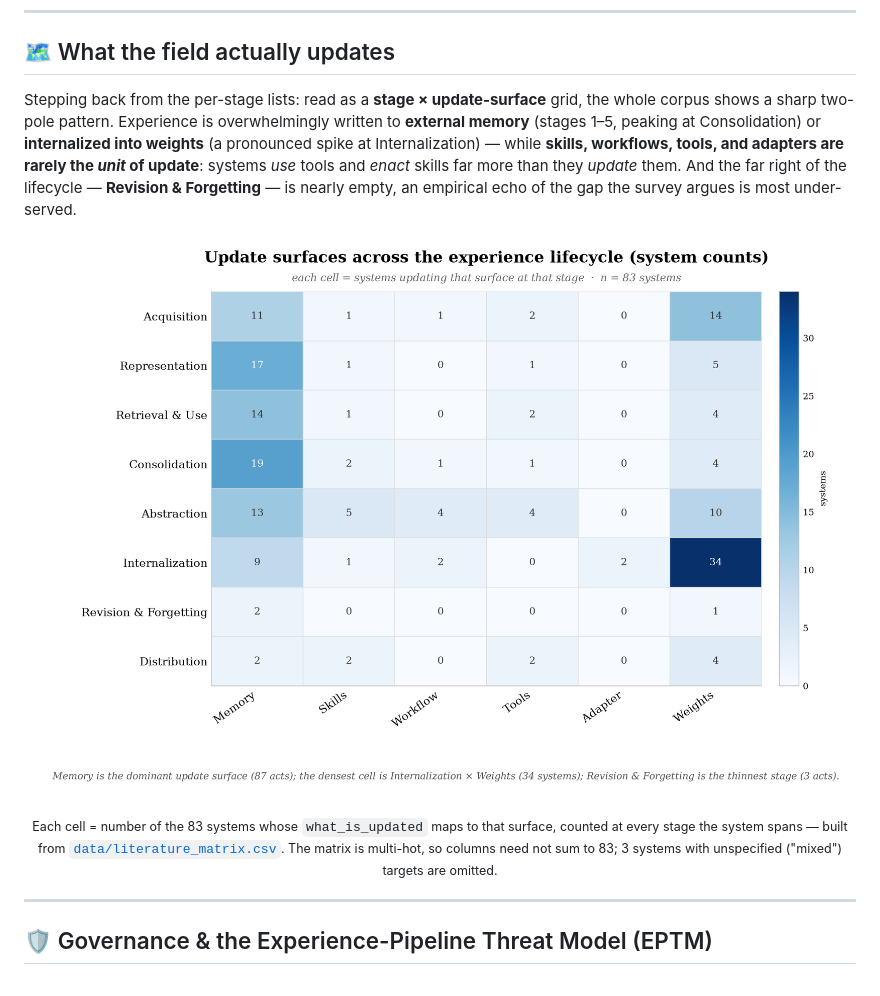
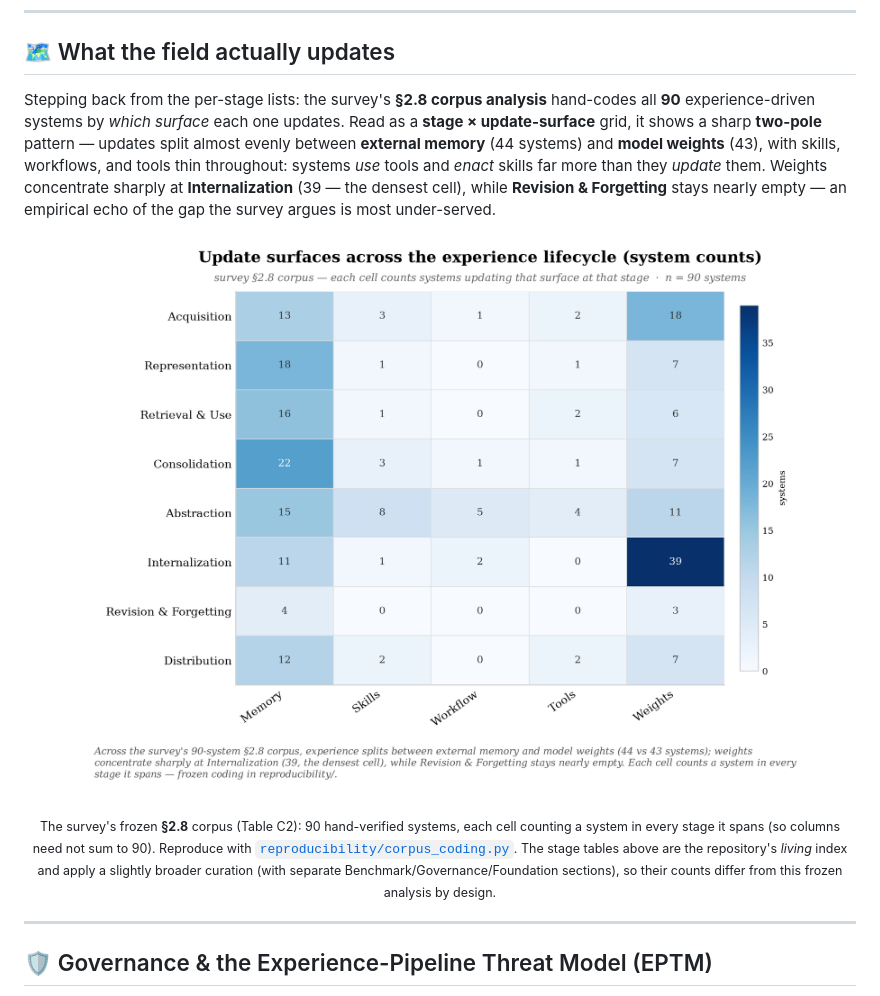
Before and after one commit to EvaxHe/Awesome-LLM-Agent-Experience-Lifecycle, a Markdown page: README.md, the part around the change. Rendered like a GitHub page; pictures changed too: assets/mapped_corpus.png.

```diff
--- a/README.md
+++ b/README.md
@@ -292,19 +292,19 @@ cross-cutting **Governance / threat** layer that the others omit.
 
 ## 🗺 What the field actually updates
 
-Stepping back from the per-stage lists: read as a **stage × update-surface** grid, the whole corpus
-shows a sharp two-pole pattern. Experience is overwhelmingly written to **external memory** (stages
-1–5, peaking at Consolidation) or **internalized into weights** (a pronounced spike at
-Internalization) — while **skills, workflows, tools, and adapters are rarely the _unit_ of update**:
-systems _use_ tools and _enact_ skills far more than they _update_ them. And the far right of the
-lifecycle — **Revision & Forgetting** — is nearly empty, an empirical echo of the gap the survey
-argues is most under-served.
+Stepping back from the per-stage lists: the survey's **§2.8 corpus analysis** hand-codes all **90**
+experience-driven systems by *which surface* each one updates. Read as a **stage × update-surface**
+grid, it shows a sharp **two-pole** pattern — updates split almost evenly between **external memory**
+(44 systems) and **model weights** (43), with skills, workflows, and tools thin throughout: systems
+_use_ tools and _enact_ skills far more than they _update_ them. Weights concentrate sharply at
+**Internalization** (39 — the densest cell), while **Revision & Forgetting** stays nearly empty — an
+empirical echo of the gap the survey argues is most under-served.
 
 <p align="center">
   <img src="assets/mapped_corpus.png" width="820"
-       alt="Heatmap of update surfaces across the experience lifecycle. Rows are the eight lifecycle stages (Acquisition, Representation, Retrieval & Use, Consolidation, Abstraction, Internalization, Revision & Forgetting, Distribution); columns are six update surfaces (Memory, Skills, Workflow, Tools, Adapter, Weights). Each cell counts how many of 83 systems update that surface at that stage. Memory dominates stages 1–5 and peaks at Consolidation (19); Weights is bimodal — a small bump at Acquisition (14) and a large spike at Internalization (34, the densest cell); Skills, Workflow, Tools and Adapter stay thin throughout; Revision & Forgetting is the thinnest stage.">
+       alt="Heatmap of update surfaces across the experience lifecycle. Rows are the eight lifecycle stages (Acquisition, Representation, Retrieval & Use, Consolidation, Abstraction, Internalization, Revision & Forgetting, Distribution); columns are five update surfaces (Memory, Skills, Workflow, Tools, Weights). Each cell counts how many of the 90 systems in the survey's §2.8 corpus update that surface at that stage. External memory (44 systems) and model weights (43) dominate; weights spike at Internalization (39, the densest cell); Skills, Workflow and Tools stay thin throughout; Revision & Forgetting is nearly empty.">
 </p>
-<p align="center"><sub>Each cell = number of the 83 systems whose <code>what_is_updated</code> maps to that surface, counted at every stage the system spans — built from <a href="data/literature_matrix.csv"><code>data/literature_matrix.csv</code></a>. The matrix is multi-hot, so columns need not sum to 83; 3 systems with unspecified ("mixed") targets are omitted.</sub></p>
+<p align="center"><sub>The survey's frozen <strong>§2.8</strong> corpus (Table C2): 90 hand-verified systems, each cell counting a system in every stage it spans (so columns need not sum to 90). Reproduce with <a href="reproducibility/"><code>reproducibility/corpus_coding.py</code></a>. The stage tables above are the repository's <em>living</em> index and apply a slightly broader curation (with separate Benchmark/Governance/Foundation sections), so their counts differ from this frozen analysis by design.</sub></p>
 
 ---
 
```
Also changed, not shown: reproducibility/README.md (added, +24 -0 lines), scripts/README.template.md (+9 -9 lines), 5 other files.
